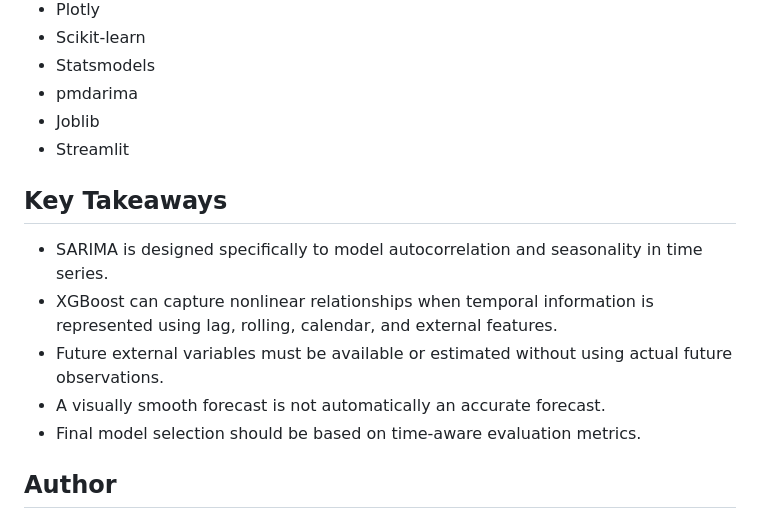
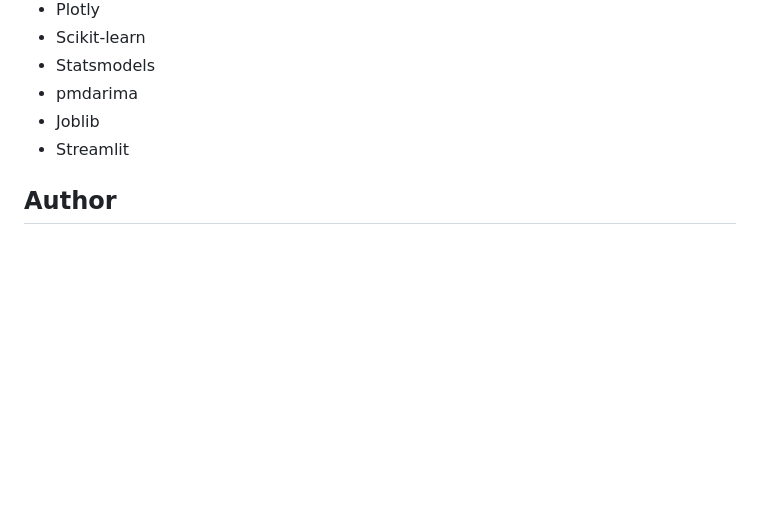
Before and after one commit to ToqaGhozlan/Machine_Learning_Summer_Intern_R5, a Markdown page: Salma Elshehy - Task 6/README.md, the part around the change. Drawn GitHub-style; blank space fills up the shorter version.

```diff
--- a/Salma Elshehy - Task 6/README.md
+++ b/Salma Elshehy - Task 6/README.md
@@ -362,19 +362,6 @@ can:
 -   Joblib
 -   Streamlit
 
-## Key Takeaways
-
--   SARIMA is designed specifically to model autocorrelation and
-    seasonality in time series.
--   XGBoost can capture nonlinear relationships when temporal
-    information is represented using lag, rolling, calendar, and
-    external features.
--   Future external variables must be available or estimated without
-    using actual future observations.
--   A visually smooth forecast is not automatically an accurate
-    forecast.
--   Final model selection should be based on time-aware evaluation
-    metrics.
 
 ## Author
 
```
